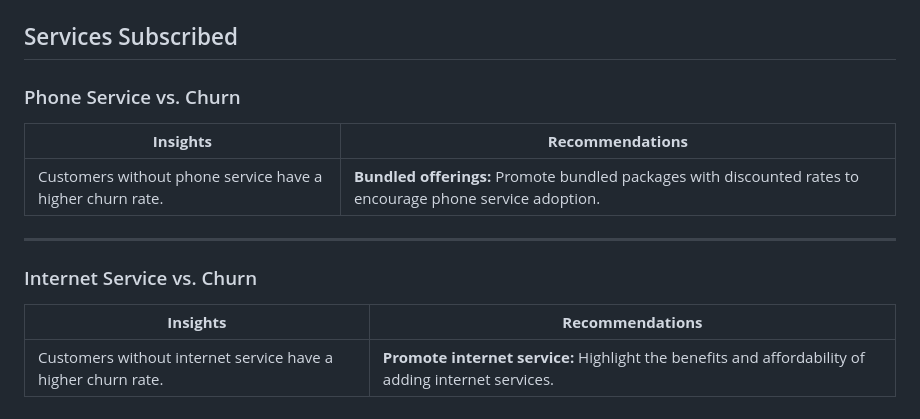
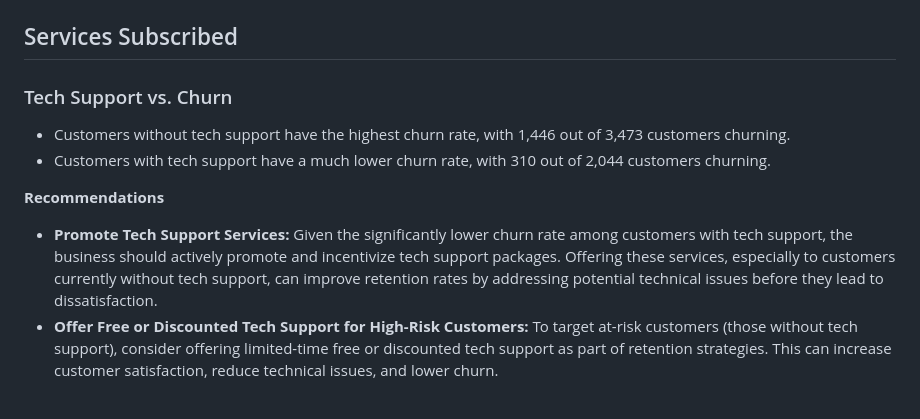
Before and after one commit to dcostachar/telco-customer-churn-dashboard, a Markdown page: README.md, the part around one of its changes. Rendered like a GitHub page; folded sections open.

```diff
--- a/README.md
+++ b/README.md
@@ -88,18 +91,12 @@ Design a dashboard to:
 
 ## Services Subscribed
 
-### Phone Service vs. Churn
+### Tech Support vs. Churn
+- Customers without tech support have the highest churn rate, with 1,446 out of 3,473 customers churning.
+- Customers with tech support have a much lower churn rate, with 310 out of 2,044 customers churning.
 
-| **Insights**                     | **Recommendations**                                                                                 |
-|----------------------------------|----------------------------------------------------------------------------------------------------|
-| Customers without phone service have a higher churn rate. | **Bundled offerings:** Promote bundled packages with discounted rates to encourage phone service adoption. |
-
----
-
-### Internet Service vs. Churn
-
-| **Insights**                     | **Recommendations**                                                                             |
-|----------------------------------|------------------------------------------------------------------------------------------------|
-| Customers without internet service have a higher churn rate. | **Promote internet service:** Highlight the benefits and affordability of adding internet services. |
+**Recommendations**
+- **Promote Tech Support Services:** Given the significantly lower churn rate among customers with tech support, the business should actively promote and incentivize tech support packages. Offering these services, especially to customers currently without tech support, can improve retention rates by addressing potential technical issues before they lead to dissatisfaction.
+- **Offer Free or Discounted Tech Support for High-Risk Customers:** To target at-risk customers (those without tech support), consider offering limited-time free or discounted tech support as part of retention strategies. This can increase customer satisfaction, reduce technical issues, and lower churn.
 
 </details>
```
Also changed, not shown: other parts of README.md (+37 -34 lines).
